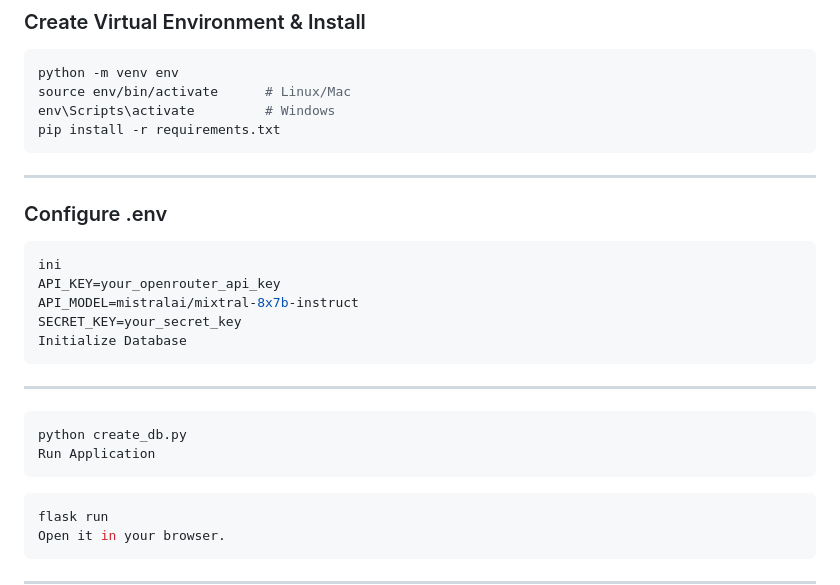
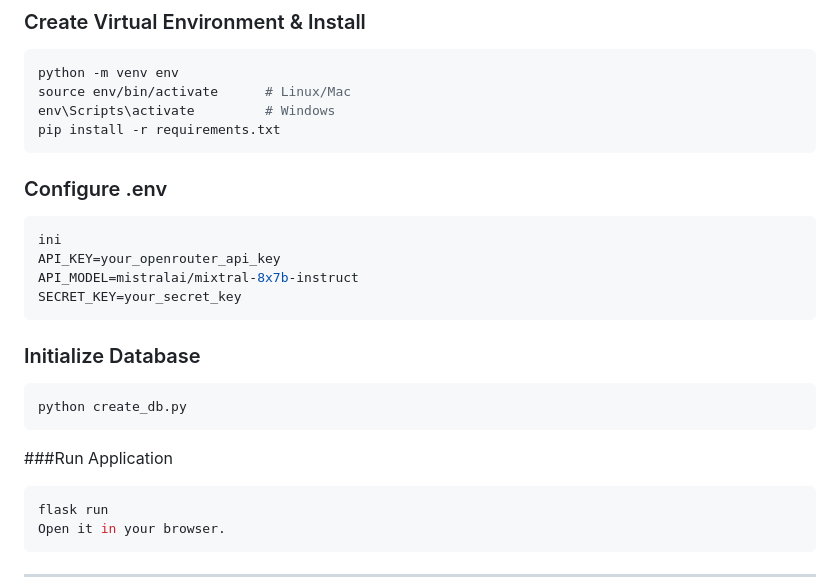
Before and after one commit to Laiba-muzammal/Prompt-Verse, a Markdown page: README.md, the part around the change. Drawn GitHub-style.

````diff
--- a/README.md
+++ b/README.md
@@ -52,8 +52,6 @@ env\Scripts\activate         # Windows
 pip install -r requirements.txt
 ```
 
----
-
 ### Configure .env
 
 ```bash
@@ -61,15 +59,15 @@ ini
 API_KEY=your_openrouter_api_key
 API_MODEL=mistralai/mixtral-8x7b-instruct
 SECRET_KEY=your_secret_key
-Initialize Database
 ```
 
----
+### Initialize Database
 
 ```bash
 python create_db.py
-Run Application
 ```
+
+###Run Application
 
 ```bash
 flask run
````
